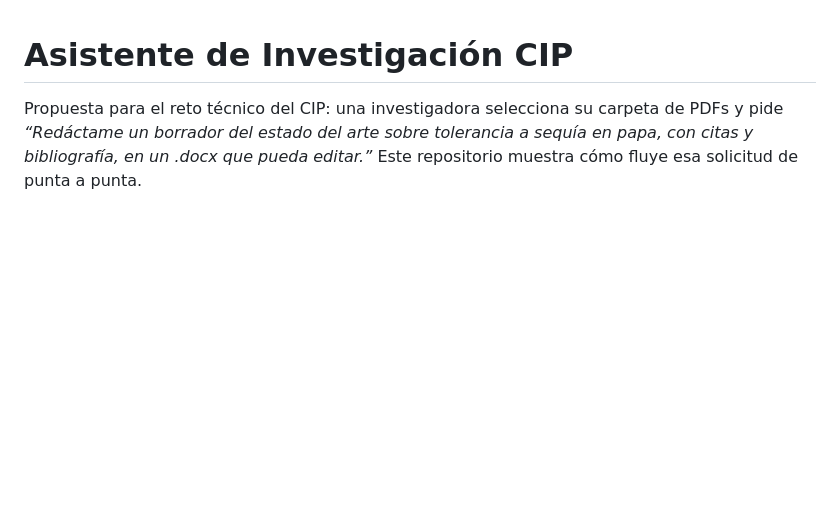
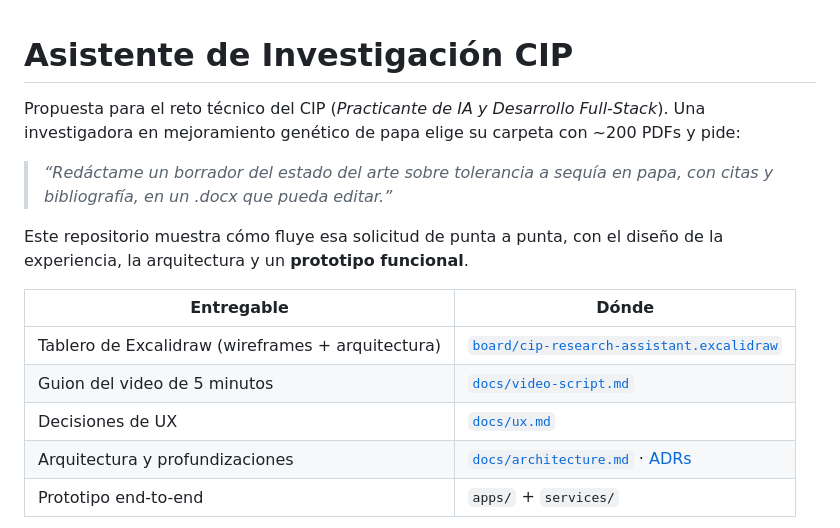
Before and after one commit to nicolasllerenas/cip-challenge, a Markdown page: README.md, the part around one of its changes. Rendered like a GitHub page; blank space fills up the shorter version.

```diff
--- a/README.md
+++ b/README.md
@@ -1,5 +1,16 @@
 # Asistente de Investigación CIP
 
-Propuesta para el reto técnico del CIP: una investigadora selecciona su carpeta de PDFs y pide
-*“Redáctame un borrador del estado del arte sobre tolerancia a sequía en papa, con citas y bibliografía,
-en un .docx que pueda editar.”* Este repositorio muestra cómo fluye esa solicitud de punta a punta.
+Propuesta para el reto técnico del CIP (*Practicante de IA y Desarrollo Full-Stack*). Una investigadora en mejoramiento genético de papa elige su carpeta con ~200 PDFs y pide:
+
+> *“Redáctame un borrador del estado del arte sobre tolerancia a sequía en papa, con citas y bibliografía, en un .docx que pueda editar.”*
+
+Este repositorio muestra cómo fluye esa solicitud de punta a punta, con el diseño de la experiencia, la arquitectura y un **prototipo funcional**.
+
+| Entregable | Dónde |
+|---|---|
+| Tablero de Excalidraw (wireframes + arquitectura) | [`board/cip-research-assistant.excalidraw`](board/) |
+| Guion del video de 5 minutos | [`docs/video-script.md`](docs/video-script.md) |
+| Decisiones de UX | [`docs/ux.md`](docs/ux.md) |
+| Arquitectura y profundizaciones | [`docs/architecture.md`](docs/architecture.md) · [ADRs](docs/adr) |
+| Prototipo end-to-end | `apps/` + `services/` |
+
```
Also changed, not shown: other parts of README.md (+77 -13 lines), docs/adr/0001-tauri-para-la-app-de-escritorio.md (added, +18 -0 lines), docs/adr/0002-rest-mas-sse.md (added, +19 -0 lines), docs/adr/0003-langgraph-y-ruteo-de-modelos.md (added, +21 -0 lines), docs/adr/0004-indice-embebido-sqlite.md (added, +16 -0 lines), docs/adr/0005-docx-con-comentarios-de-revision.md (added, +17 -0 lines), docs/adr/0006-backend-como-sidecar.md (added, +18 -0 lines), docs/architecture.md (added, +126 -0 lines), docs/ux.md (added, +55 -0 lines), docs/video-script.md (added, +42 -0 lines), docs/img/01-bienvenida.png (added), docs/img/02-biblioteca.png (added), docs/img/03-solicitud.png (added), docs/img/04-progreso.png (added), 2 more files.
